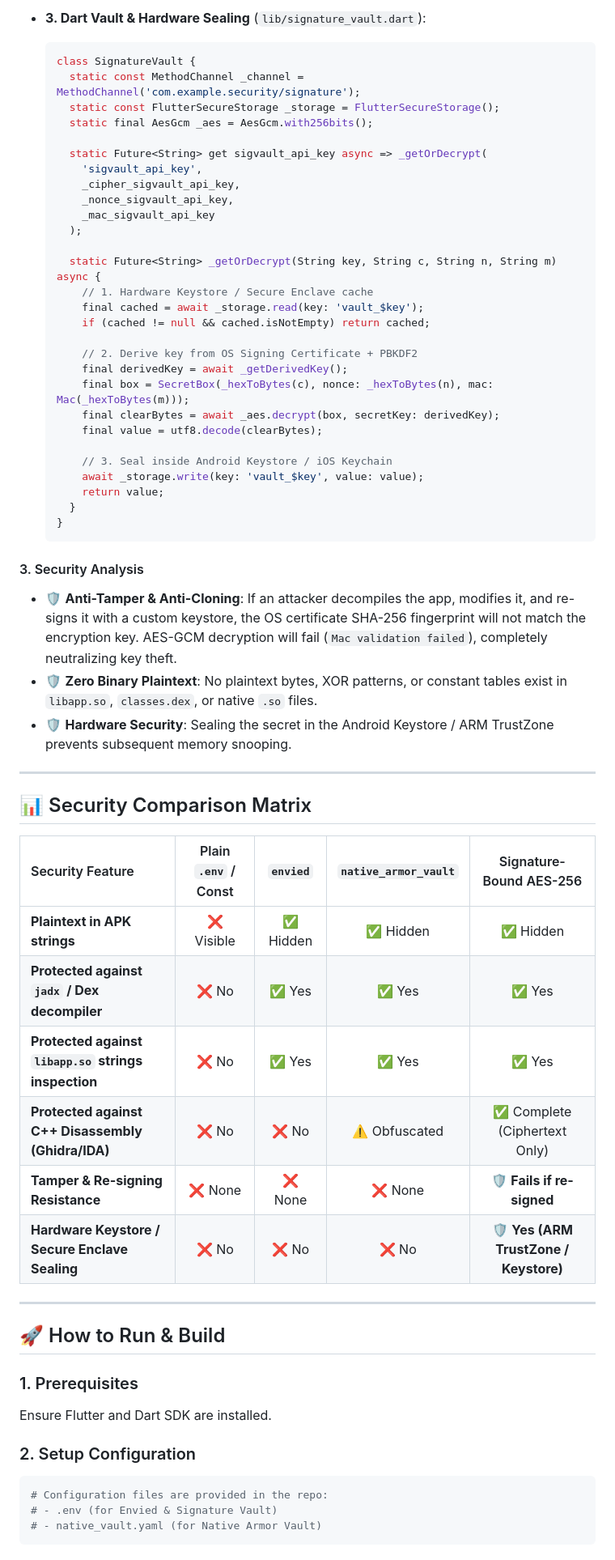
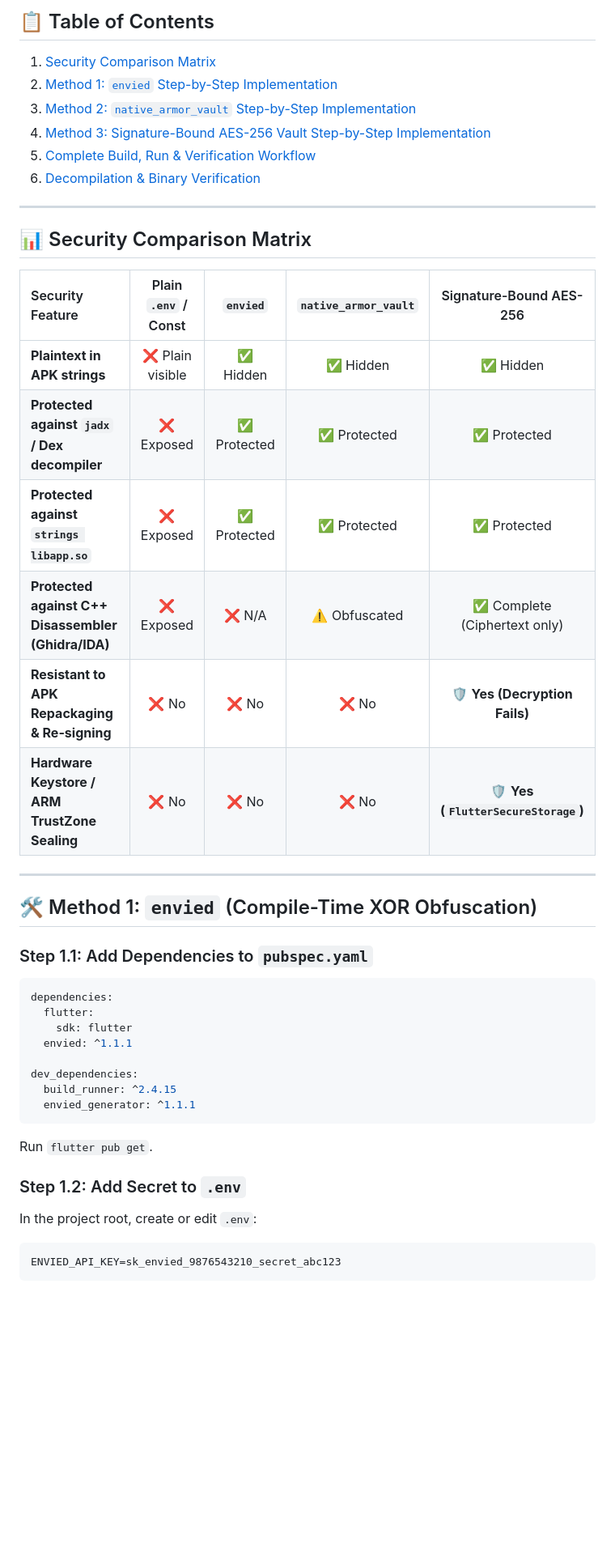
Before and after one commit to amodkanthe/key-hide-test, a Markdown page: README.md, the part around one of its changes. Shown at 81% size. Rendered like a GitHub page; blank space fills up the shorter version.

Commit message:
Add full step-by-step implementation instructions and commands for all methods to README

````diff
--- a/README.md
+++ b/README.md
@@ -130,39 +12,10 @@ This technique prevents static extraction **and** APK re-packaging/tampering:
-- **3. Dart Vault & Hardware Sealing** (`lib/signature_vault.dart`):
-  ```dart
-  class SignatureVault {
-    static const MethodChannel _channel = MethodChannel('com.example.security/signature');
-    static const FlutterSecureStorage _storage = FlutterSecureStorage();
-    static final AesGcm _aes = AesGcm.with256bits();
-
-    static Future<String> get sigvault_api_key async => _getOrDecrypt(
-      'sigvault_api_key',
-      _cipher_sigvault_api_key,
-      _nonce_sigvault_api_key,
-      _mac_sigvault_api_key
-    );
-
-    static Future<String> _getOrDecrypt(String key, String c, String n, String m) async {
-      // 1. Hardware Keystore / Secure Enclave cache
-      final cached = await _storage.read(key: 'vault_$key');
-      if (cached != null && cached.isNotEmpty) return cached;
-
-      // 2. Derive key from OS Signing Certificate + PBKDF2
-      final derivedKey = await _getDerivedKey();
-      final box = SecretBox(_hexToBytes(c), nonce: _hexToBytes(n), mac: Mac(_hexToBytes(m)));
-      final clearBytes = await _aes.decrypt(box, secretKey: derivedKey);
-      final value = utf8.decode(clearBytes);
-
-      // 3. Seal inside Android Keystore / iOS Keychain
-      await _storage.write(key: 'vault_$key', value: value);
-      return value;
-    }
-  }
-  ```
-
-#### 3. Security Analysis
-- 🛡️ **Anti-Tamper & Anti-Cloning**: If an attacker decompiles the app, modifies it, and re-signs it with a custom keystore, the OS certificate SHA-256 fingerprint will not match the encryption key. AES-GCM decryption will fail (`Mac validation failed`), completely neutralizing key theft.
-- 🛡️ **Zero Binary Plaintext**: No plaintext bytes, XOR patterns, or constant tables exist in `libapp.so`, `classes.dex`, or native `.so` files.
-- 🛡️ **Hardware Security**: Sealing the secret in the Android Keystore / ARM TrustZone prevents subsequent memory snooping.
+## 📋 Table of Contents
+1. [Security Comparison Matrix](#-security-comparison-matrix)
+2. [Method 1: `envied` Step-by-Step Implementation](#-method-1-envied-compile-time-xor-obfuscation)
+3. [Method 2: `native_armor_vault` Step-by-Step Implementation](#-method-2-native_armor_vault-c--jni-native-library)
+4. [Method 3: Signature-Bound AES-256 Vault Step-by-Step Implementation](#-method-3-signature-bound-aes-256-native-vault-military-grade)
+5. [Complete Build, Run & Verification Workflow](#-complete-build-run--verification-workflow)
+6. [Decompilation & Binary Verification](#-decompilation--binary-verification)
 
 ---
 
@@ -170,24 +23,33 @@ This technique prevents static extraction **and** APK re-packaging/tampering:
 
 | Security Feature | Plain `.env` / Const | `envied` | `native_armor_vault` | Signature-Bound AES-256 |
 | :--- | :---: | :---: | :---: | :---: |
-| **Plaintext in APK strings** | ❌ Visible | ✅ Hidden | ✅ Hidden | ✅ Hidden |
-| **Protected against `jadx` / Dex decompiler** | ❌ No | ✅ Yes | ✅ Yes | ✅ Yes |
-| **Protected against `libapp.so` strings inspection** | ❌ No | ✅ Yes | ✅ Yes | ✅ Yes |
-| **Protected against C++ Disassembly (Ghidra/IDA)** | ❌ No | ❌ No | ⚠️ Obfuscated | ✅ Complete (Ciphertext Only) |
-| **Tamper & Re-signing Resistance** | ❌ None | ❌ None | ❌ None | 🛡️ **Fails if re-signed** |
-| **Hardware Keystore / Secure Enclave Sealing** | ❌ No | ❌ No | ❌ No | 🛡️ **Yes (ARM TrustZone / Keystore)** |
+| **Plaintext in APK strings** | ❌ Plain visible | ✅ Hidden | ✅ Hidden | ✅ Hidden |
+| **Protected against `jadx` / Dex decompiler** | ❌ Exposed | ✅ Protected | ✅ Protected | ✅ Protected |
+| **Protected against `strings libapp.so`** | ❌ Exposed | ✅ Protected | ✅ Protected | ✅ Protected |
+| **Protected against C++ Disassembler (Ghidra/IDA)** | ❌ Exposed | ❌ N/A | ⚠️ Obfuscated | ✅ Complete (Ciphertext only) |
+| **Resistant to APK Repackaging & Re-signing** | ❌ No | ❌ No | ❌ No | 🛡️ **Yes (Decryption Fails)** |
+| **Hardware Keystore / ARM TrustZone Sealing** | ❌ No | ❌ No | ❌ No | 🛡️ **Yes (`FlutterSecureStorage`)** |
 
 ---
 
-## 🚀 How to Run & Build
+## 🛠️ Method 1: `envied` (Compile-Time XOR Obfuscation)
 
-### 1. Prerequisites
-Ensure Flutter and Dart SDK are installed.
+### Step 1.1: Add Dependencies to `pubspec.yaml`
+```yaml
+dependencies:
+  flutter:
+    sdk: flutter
+  envied: ^1.1.1
 
-### 2. Setup Configuration
-```bash
-# Configuration files are provided in the repo:
-# - .env (for Envied & Signature Vault)
-# - native_vault.yaml (for Native Armor Vault)
+dev_dependencies:
+  build_runner: ^2.4.15
+  envied_generator: ^1.1.1
+```
+Run `flutter pub get`.
+
+### Step 1.2: Add Secret to `.env`
+In the project root, create or edit `.env`:
+```env
+ENVIED_API_KEY=sk_envied_9876543210_secret_abc123
 ```
 
````
Also changed, not shown: other parts of README.md (+255 -134 lines).
